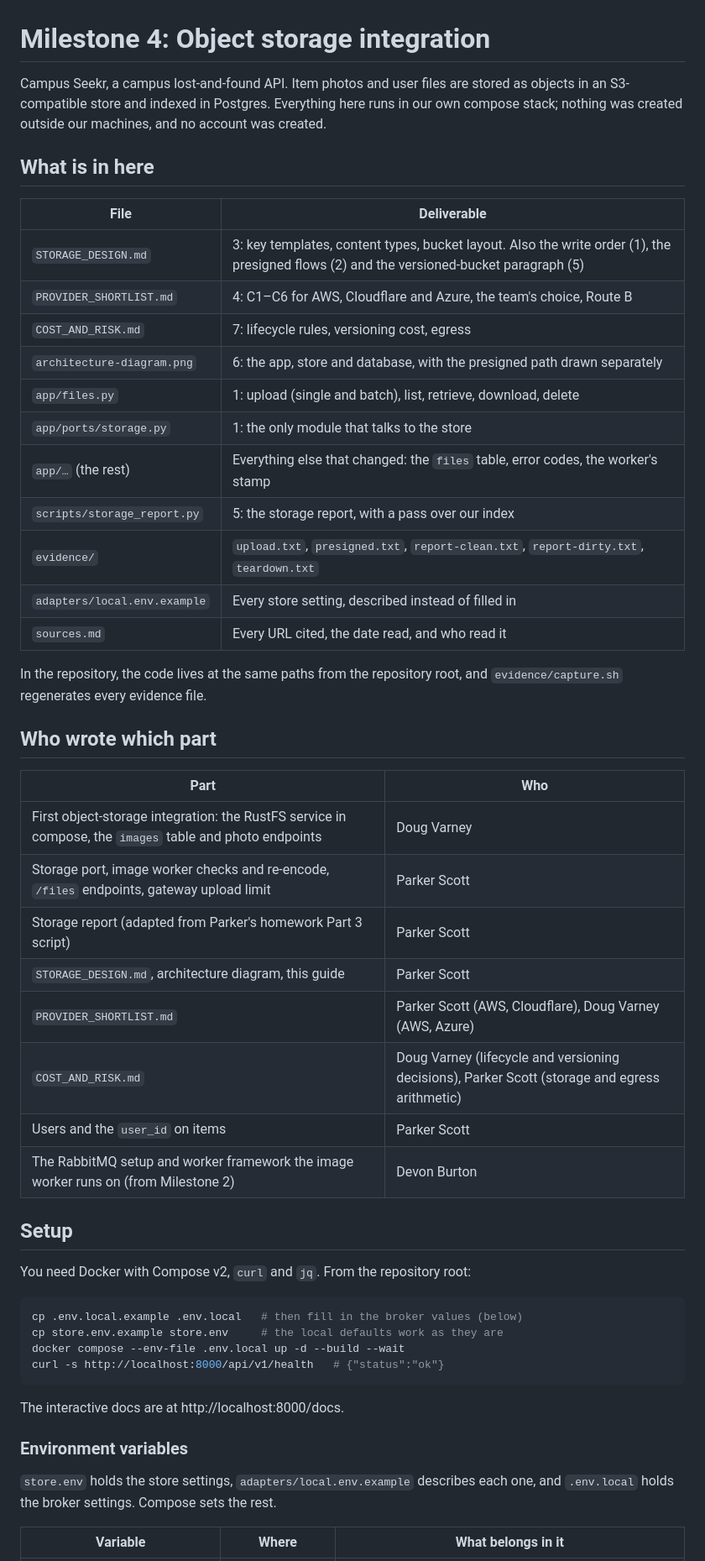
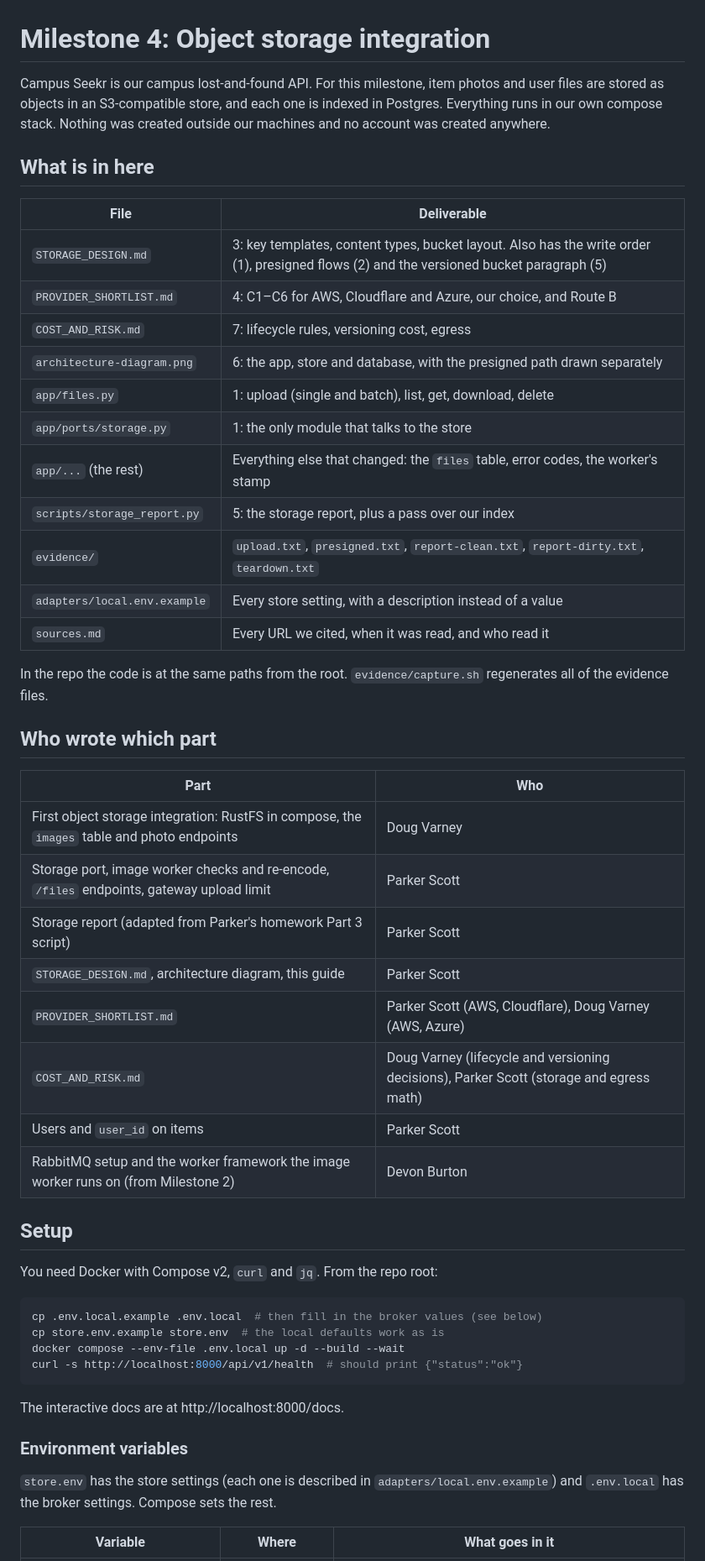
Before and after one commit to Snazzy11/ITC-531-Group-Project, a Markdown page: milestones/milestone4/README.md, the part around one of its changes. Shown at 84% size. GitHub-like rendering.

````diff
--- a/milestones/milestone4/README.md
+++ b/milestones/milestone4/README.md
@@ -1,59 +1,58 @@
 # Milestone 4: Object storage integration
 
-Campus Seekr, a campus lost-and-found API. Item photos and user files are
-stored as objects in an S3-compatible store and indexed in Postgres. Everything
-here runs in our own compose stack; nothing was created outside our machines,
-and no account was created.
+Campus Seekr is our campus lost-and-found API. For this milestone, item photos and
+user files are stored as objects in an S3-compatible store, and each one is indexed
+in Postgres. Everything runs in our own compose stack. Nothing was created
+outside our machines and no account was created anywhere.
 
 ## What is in here
 
 | File | Deliverable |
 |---|---|
-| `STORAGE_DESIGN.md` | 3: key templates, content types, bucket layout. Also the write order (1), the presigned flows (2) and the versioned-bucket paragraph (5) |
-| `PROVIDER_SHORTLIST.md` | 4: C1–C6 for AWS, Cloudflare and Azure, the team's choice, Route B |
+| `STORAGE_DESIGN.md` | 3: key templates, content types, bucket layout. Also has the write order (1), presigned flows (2) and the versioned bucket paragraph (5) |
+| `PROVIDER_SHORTLIST.md` | 4: C1–C6 for AWS, Cloudflare and Azure, our choice, and Route B |
 | `COST_AND_RISK.md` | 7: lifecycle rules, versioning cost, egress |
 | `architecture-diagram.png` | 6: the app, store and database, with the presigned path drawn separately |
-| `app/files.py` | 1: upload (single and batch), list, retrieve, download, delete |
+| `app/files.py` | 1: upload (single and batch), list, get, download, delete |
 | `app/ports/storage.py` | 1: the only module that talks to the store |
-| `app/…` (the rest) | Everything else that changed: the `files` table, error codes, the worker's stamp |
-| `scripts/storage_report.py` | 5: the storage report, with a pass over our index |
+| `app/...` (the rest) | Everything else that changed: the `files` table, error codes, the worker's stamp |
+| `scripts/storage_report.py` | 5: the storage report, plus a pass over our index |
 | `evidence/` | `upload.txt`, `presigned.txt`, `report-clean.txt`, `report-dirty.txt`, `teardown.txt` |
-| `adapters/local.env.example` | Every store setting, described instead of filled in |
-| `sources.md` | Every URL cited, the date read, and who read it |
+| `adapters/local.env.example` | Every store setting, with a description instead of a value |
+| `sources.md` | Every URL we cited, when it was read, and who read it |
 
-In the repository, the code lives at the same paths from the repository root,
-and `evidence/capture.sh` regenerates every evidence file.
+In the repo the code is at the same paths from the root. `evidence/capture.sh` regenerates all of the evidence files.
 
 ## Who wrote which part
 
 | Part | Who |
 |---|---|
-| First object-storage integration: the RustFS service in compose, the `images` table and photo endpoints | Doug Varney |
+| First object storage integration: RustFS in compose, the `images` table and photo endpoints | Doug Varney |
 | Storage port, image worker checks and re-encode, `/files` endpoints, gateway upload limit | Parker Scott |
 | Storage report (adapted from Parker's homework Part 3 script) | Parker Scott |
 | `STORAGE_DESIGN.md`, architecture diagram, this guide | Parker Scott |
 | `PROVIDER_SHORTLIST.md` | Parker Scott (AWS, Cloudflare), Doug Varney (AWS, Azure) |
-| `COST_AND_RISK.md` | Doug Varney (lifecycle and versioning decisions), Parker Scott (storage and egress arithmetic) |
-| Users and the `user_id` on items | Parker Scott |
-| The RabbitMQ setup and worker framework the image worker runs on (from Milestone 2) | Devon Burton |
+| `COST_AND_RISK.md` | Doug Varney (lifecycle and versioning decisions), Parker Scott (storage and egress math) |
+| Users and `user_id` on items | Parker Scott |
+| RabbitMQ setup and the worker framework the image worker runs on (from Milestone 2) | Devon Burton |
 
 ## Setup
 
-You need Docker with Compose v2, `curl` and `jq`. From the repository root:
+You need Docker with Compose v2, `curl` and `jq`. From the repo root:
 
 ```sh
-cp .env.local.example .env.local   # then fill in the broker values (below)
-cp store.env.example store.env     # the local defaults work as they are
+cp .env.local.example .env.local  # then fill in the broker values (see below)
+cp store.env.example store.env  # the local defaults work as is
 docker compose --env-file .env.local up -d --build --wait
-curl -s http://localhost:8000/api/v1/health   # {"status":"ok"}
+curl -s http://localhost:8000/api/v1/health  # should print {"status":"ok"}
 ```
 
 The interactive docs are at http://localhost:8000/docs.
 
 ### Environment variables
 
-`store.env` holds the store settings, `adapters/local.env.example` describes
-each one, and `.env.local` holds the broker settings. Compose sets the rest.
+`store.env` has the store settings (each one is described in `adapters/local.env.example`)
+and `.env.local` has the broker settings. Compose sets the rest.
 
-| Variable | Where | What belongs in it |
+| Variable | Where | What goes in it |
 |---|---|---|
````
Also changed, not shown: other parts of milestones/milestone4/README.md (+45 -50 lines), milestones/milestone4/PROVIDER_SHORTLIST.md (+23 -29 lines), milestones/milestone4/STORAGE_DESIGN.md (+41 -164 lines).
